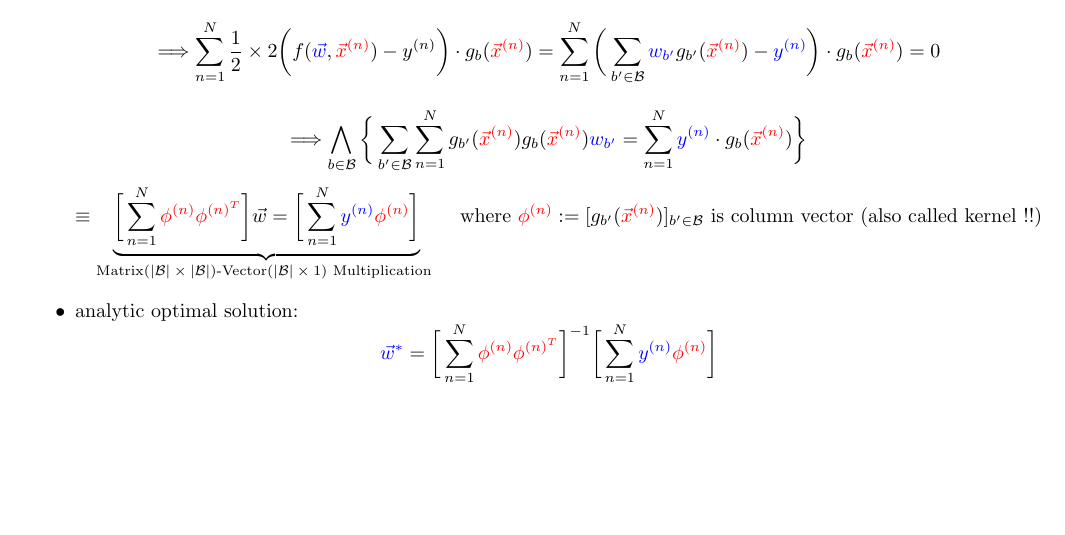
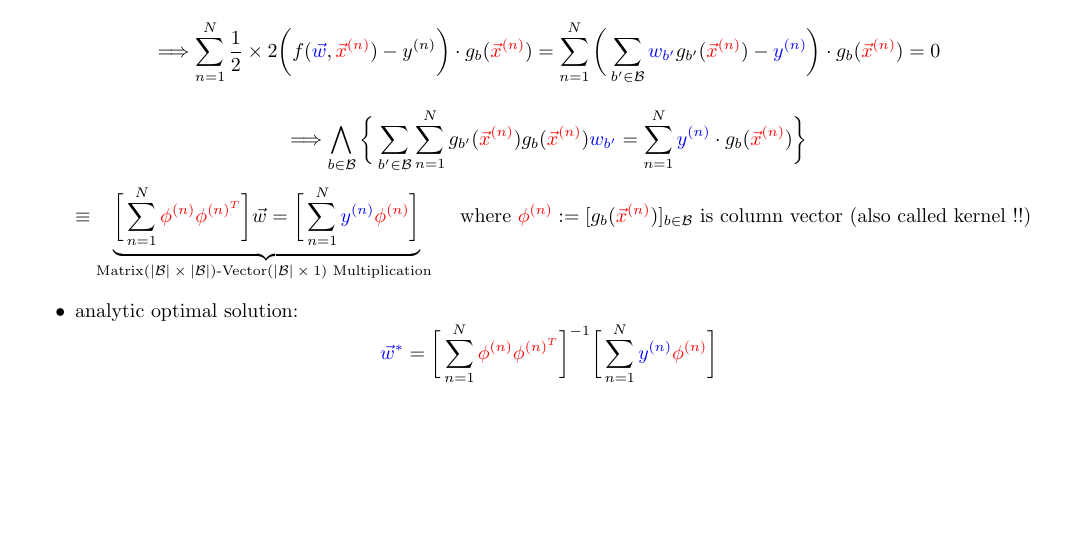
Before and after one commit to mathfunction/approximation, a LaTeX document (least_square/least_square.tex): part of page 3 of 3, cut so that both start at the same text. Compiled offline with pdfLaTeX.

Commit message:
20200203

```diff
--- a/least_square/least_square.tex
+++ b/least_square/least_square.tex
@@ -83,7 +83,7 @@ $$ \Longrightarrow  $$
 \item 計算 $\vec{w}^{*}$ 使得  $\text{training\_loss$(\vec{w}^{*},\mathcal{D}^{\text{train}}_{\sigma})$}$ 最小，則必須滿足 first-order optimality condition
 $$  \frac{\partial}{\partial \color{blue}w_b} \bigg[ \frac{1}{2}  \sum_{n=1}^{N}   \bigg(f({\color{blue}\overbrace{w_b,w_{-b}}^{\vec{w}}},{\color{red}\vec{x}^{(n)}}) - {\color{blue}y^{(n)} }\bigg)^2 \bigg] =\sum_{n=1}^{N}\bigg[ \frac{1}{2} \cdot \frac{\partial}{\partial \color{blue}w_b}  \bigg(f({\color{blue}\overbrace{w_b,w_{-b}}^{\vec{w}}},{\color{red}\vec{x}^{(n)}}) - {\color{blue}y^{(n)} }\bigg)^2 \bigg] = 0 $$ $$\Longrightarrow \sum_{n=1}^{N} \frac{1}{2} \times 2\bigg( f({\color{blue}\vec{w}},{\color{red}\vec{x}^{(n)}}) - y^{(n)} \bigg)\cdot g_b({\color{red}\vec{x}^{(n)}}) = \sum_{n=1}^{N} \bigg( \sum_{b' \in \mathcal{B}} {\color{blue}w_{b'}} g_{b'}({\color{red}\vec{x}^{(n)}}) - {\color{blue} y^{(n)}} \bigg) \cdot g_{b}({\color{red}\vec{x}^{(n)}})   = 0 $$
 
-$$ \Longrightarrow  \bigwedge_{b \in \mathcal{B}} \bigg\{ \sum_{b' \in \mathcal{B}}   \sum_{n=1}^{N}g_{b'}({\color{red}\vec{x}^{(n)}})g_{b}({\color{red}\vec{x}^{(n)}}) {\color{blue}w_{b'}} = \sum_{n=1}^{N}  {\color{blue}y^{(n)}} \cdot  g_{b}({\color{red}\vec{x}^{(n)}}) \bigg\} $$ $$ \equiv \underbrace{  \bigg[\sum_{n=1}^{N} {\color{red}\phi^{(n)}\phi^{(n)^T}} \bigg] \vec{w} = \bigg[\sum_{n=1}^{N} {\color{blue}y^{(n)}} {\color{red}\phi^{(n)}} \bigg]}_{\text{Matrix$(|\mathcal{B}| \times |\mathcal{B}|)$-Vector$(|\mathcal{B}| \times 1)$ Multiplication }} \quad \text{where } {\color{red}\phi^{(n)}} := [g_{b'}({\color{red}\vec{x}^{(n)}})]_{b' \in \mathcal{B}} \text{ is column vector (also called kernel !!) }   $$
+$$ \Longrightarrow  \bigwedge_{b \in \mathcal{B}} \bigg\{ \sum_{b' \in \mathcal{B}}   \sum_{n=1}^{N}g_{b'}({\color{red}\vec{x}^{(n)}})g_{b}({\color{red}\vec{x}^{(n)}}) {\color{blue}w_{b'}} = \sum_{n=1}^{N}  {\color{blue}y^{(n)}} \cdot  g_{b}({\color{red}\vec{x}^{(n)}}) \bigg\} $$ $$ \equiv \underbrace{  \bigg[\sum_{n=1}^{N} {\color{red}\phi^{(n)}\phi^{(n)^T}} \bigg] \vec{w} = \bigg[\sum_{n=1}^{N} {\color{blue}y^{(n)}} {\color{red}\phi^{(n)}} \bigg]}_{\text{Matrix$(|\mathcal{B}| \times |\mathcal{B}|)$-Vector$(|\mathcal{B}| \times 1)$ Multiplication }} \quad \text{where } {\color{red}\phi^{(n)}} := [g_{b}({\color{red}\vec{x}^{(n)}})]_{b \in \mathcal{B}} \text{ is column vector (also called kernel !!) }   $$
 
 \item analytic optimal solution:
 $$ {\color{blue} \vec{w}^{*}} =   \bigg[\sum_{n=1}^{N} {\color{red}\phi^{(n)}\phi^{(n)^T}} \bigg]^{-1}\bigg[\sum_{n=1}^{N} {\color{blue}y^{(n)}} {\color{red}\phi^{(n)}} \bigg]   $$
```
Also changed, not shown: least_square/least_square.pdf, 2 other files.
